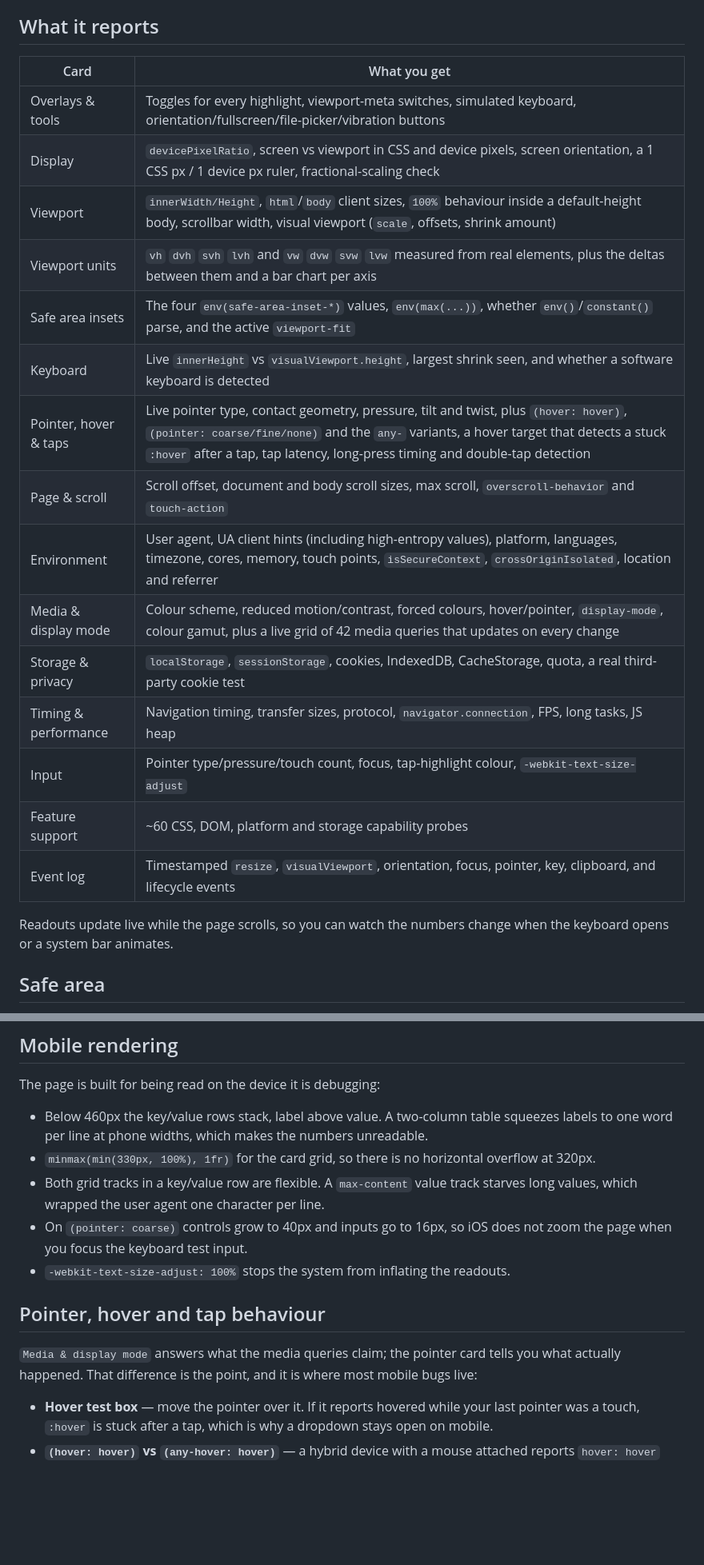
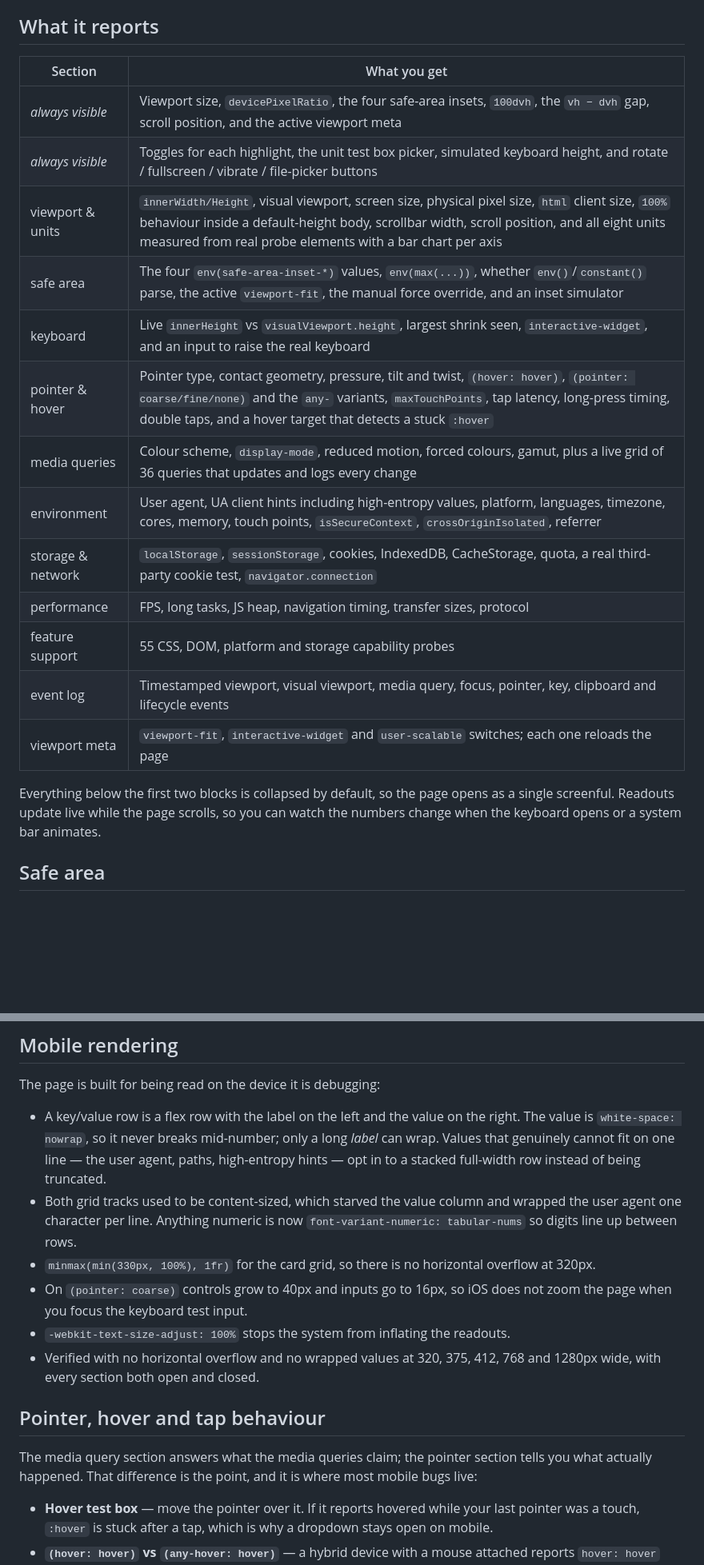
Before and after one commit to amoshydra/demo-viewport, a Markdown page: README.md, 2 parts joined by grey strips. Shown at 80% size. Rendered like a GitHub page; blank space fills up the shorter version.

Commit message:
docs: bring README in line with the current page
The card table still described the old 13-card layout, which no longer
exists. Replace it with the current structure: the two always-visible
blocks, the 11 collapsible sections, and the value of each.

Also correct the mobile-rendering notes, which described a stacked
label/value layout that was replaced by a nowrap value column, add the
deploying section, and note that collect() backs the export so the
download carries more than the page displays.

```diff
--- a/README.md
+++ b/README.md
@@ -17,26 +17,25 @@ Jekyll, which silently drops any file whose name begins with an underscore.
 
 ## What it reports
 
-| Card | What you get |
+| Section | What you get |
 | --- | --- |
-| Overlays & tools | Toggles for every highlight, viewport-meta switches, simulated keyboard, orientation/fullscreen/file-picker/vibration buttons |
-| Display | `devicePixelRatio`, screen vs viewport in CSS and device pixels, screen orientation, a 1 CSS px / 1 device px ruler, fractional-scaling check |
-| Viewport | `innerWidth/Height`, `html`/`body` client sizes, `100%` behaviour inside a default-height body, scrollbar width, visual viewport (`scale`, offsets, shrink amount) |
-| Viewport units | `vh` `dvh` `svh` `lvh` and `vw` `dvw` `svw` `lvw` measured from real elements, plus the deltas between them and a bar chart per axis |
-| Safe area insets | The four `env(safe-area-inset-*)` values, `env(max(...))`, whether `env()`/`constant()` parse, and the active `viewport-fit` |
-| Keyboard | Live `innerHeight` vs `visualViewport.height`, largest shrink seen, and whether a software keyboard is detected |
-| Pointer, hover & taps | Live pointer type, contact geometry, pressure, tilt and twist, plus `(hover: hover)`, `(pointer: coarse/fine/none)` and the `any-` variants, a hover target that detects a stuck `:hover` after a tap, tap latency, long-press timing and double-tap detection |
-| Page & scroll | Scroll offset, document and body scroll sizes, max scroll, `overscroll-behavior` and `touch-action` |
-| Environment | User agent, UA client hints (including high-entropy values), platform, languages, timezone, cores, memory, touch points, `isSecureContext`, `crossOriginIsolated`, location and referrer |
-| Media & display mode | Colour scheme, reduced motion/contrast, forced colours, hover/pointer, `display-mode`, colour gamut, plus a live grid of 42 media queries that updates on every change |
-| Storage & privacy | `localStorage`, `sessionStorage`, cookies, IndexedDB, CacheStorage, quota, a real third-party cookie test |
-| Timing & performance | Navigation timing, transfer sizes, protocol, `navigator.connection`, FPS, long tasks, JS heap |
-| Input | Pointer type/pressure/touch count, focus, tap-highlight colour, `-webkit-text-size-adjust` |
-| Feature support | ~60 CSS, DOM, platform and storage capability probes |
-| Event log | Timestamped `resize`, `visualViewport`, orientation, focus, pointer, key, clipboard, and lifecycle events |
+| *always visible* | Viewport size, `devicePixelRatio`, the four safe-area insets, `100dvh`, the `vh − dvh` gap, scroll position, and the active viewport meta |
+| *always visible* | Toggles for each highlight, the unit test box picker, simulated keyboard height, and rotate / fullscreen / vibrate / file-picker buttons |
+| viewport & units | `innerWidth/Height`, visual viewport, screen size, physical pixel size, `html` client size, `100%` behaviour inside a default-height body, scrollbar width, scroll position, and all eight units measured from real probe elements with a bar chart per axis |
+| safe area | The four `env(safe-area-inset-*)` values, `env(max(...))`, whether `env()`/`constant()` parse, the active `viewport-fit`, the manual force override, and an inset simulator |
+| keyboard | Live `innerHeight` vs `visualViewport.height`, largest shrink seen, `interactive-widget`, and an input to raise the real keyboard |
+| pointer & hover | Pointer type, contact geometry, pressure, tilt and twist, `(hover: hover)`, `(pointer: coarse/fine/none)` and the `any-` variants, `maxTouchPoints`, tap latency, long-press timing, double taps, and a hover target that detects a stuck `:hover` |
+| media queries | Colour scheme, `display-mode`, reduced motion, forced colours, gamut, plus a live grid of 36 queries that updates and logs every change |
+| environment | User agent, UA client hints including high-entropy values, platform, languages, timezone, cores, memory, touch points, `isSecureContext`, `crossOriginIsolated`, referrer |
+| storage & network | `localStorage`, `sessionStorage`, cookies, IndexedDB, CacheStorage, quota, a real third-party cookie test, `navigator.connection` |
+| performance | FPS, long tasks, JS heap, navigation timing, transfer sizes, protocol |
+| feature support | 55 CSS, DOM, platform and storage capability probes |
+| event log | Timestamped viewport, visual viewport, media query, focus, pointer, key, clipboard and lifecycle events |
+| viewport meta | `viewport-fit`, `interactive-widget` and `user-scalable` switches; each one reloads the page |
 
-Readouts update live while the page scrolls, so you can watch the numbers change
-when the keyboard opens or a system bar animates.
+Everything below the first two blocks is collapsed by default, so the page opens
+as a single screenful. Readouts update live while the page scrolls, so you can watch
+the numbers change when the keyboard opens or a system bar animates.
 
 ## Safe area
 
@@ -84,20 +83,27 @@ Two things to know:
 
 The page is built for being read on the device it is debugging:
 
-- Below 460px the key/value rows stack, label above value. A two-column table squeezes
-  labels to one word per line at phone widths, which makes the numbers unreadable.
-- `minmax(min(330px, 100%), 1fr)` for the card grid, so there is no horizontal overflow
-  at 320px.
-- Both grid tracks in a key/value row are flexible. A `max-content` value track starves
-  long values, which wrapped the user agent one character per line.
+- A key/value row is a flex row with the label on the left and the value on the
+  right. The value is `white-space: nowrap`, so it never breaks mid-number; only a
+  long *label* can wrap. Values that genuinely cannot fit on one line — the user
+  agent, paths, high-entropy hints — opt in to a stacked full-width row instead of
+  being truncated.
+- Both grid tracks used to be content-sized, which starved the value column and
+  wrapped the user agent one character per line. Anything numeric is now
+  `font-variant-numeric: tabular-nums` so digits line up between rows.
+- `minmax(min(330px, 100%), 1fr)` for the card grid, so there is no horizontal
+  overflow at 320px.
 - On `(pointer: coarse)` controls grow to 40px and inputs go to 16px, so iOS does not
   zoom the page when you focus the keyboard test input.
 - `-webkit-text-size-adjust: 100%` stops the system from inflating the readouts.
+- Verified with no horizontal overflow and no wrapped values at 320, 375, 412, 768
+  and 1280px wide, with every section both open and closed.
 
 ## Pointer, hover and tap behaviour
 
-`Media & display mode` answers what the media queries claim; the pointer card tells you
-what actually happened. That difference is the point, and it is where most mobile bugs live:
+The media query section answers what the media queries claim; the pointer section
+tells you what actually happened. That difference is the point, and it is where most
+mobile bugs live:
 
 - **Hover test box** — move the pointer over it. If it reports hovered while your last
   pointer was a touch, `:hover` is stuck after a tap, which is why a dropdown stays open
```
Also changed, not shown: other parts of README.md (+20 -5 lines).
